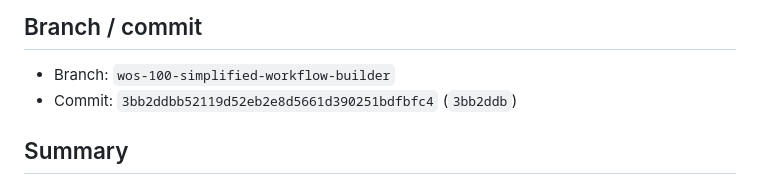
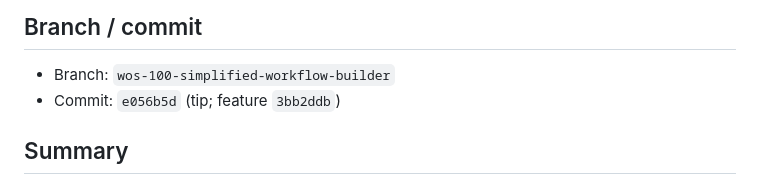
Before and after one commit to MDCano-py/SLIOps, a Markdown page: docs/reports/WOS_100_SIMPLIFIED_WORKFLOW_BUILDER_REPORT.md, the part around the change. Rendered like a GitHub page.

Commit message:
WOS-100 sync report tip hash

```diff
--- a/docs/reports/WOS_100_SIMPLIFIED_WORKFLOW_BUILDER_REPORT.md
+++ b/docs/reports/WOS_100_SIMPLIFIED_WORKFLOW_BUILDER_REPORT.md
@@ -3,7 +3,7 @@
 ## Branch / commit
 
 - Branch: `wos-100-simplified-workflow-builder`
-- Commit: `3bb2ddbb52119d52eb2e8d5661d390251bdfbfc4` (`3bb2ddb`)
+- Commit: `e056b5d` (tip; feature `3bb2ddb`)
 
 ## Summary
 
```
